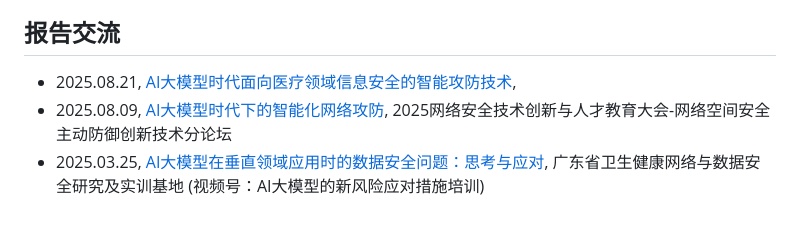
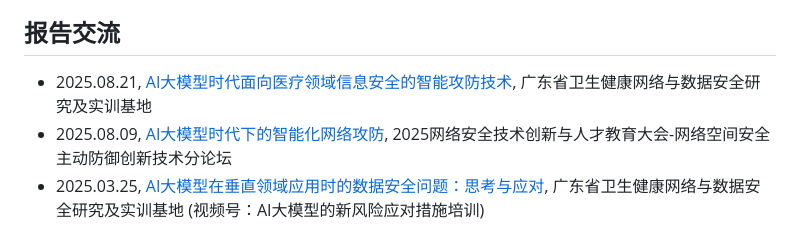
Before and after one commit to wzgcs/wzgcs.github.io, a Markdown page: README.md, the part around the change. Drawn GitHub-style.

```diff
--- a/README.md
+++ b/README.md
@@ -25,7 +25,7 @@
 2007/09-2011/07，东北大学，学士
 
 ## 报告交流
-* 2025.08.21, <a href="https://m.alltuu.com/album/1472116502/?menu=live">AI大模型时代面向医疗领域信息安全的智能攻防技术</a>,
+* 2025.08.21, <a href="https://m.alltuu.com/album/1472116502/?menu=live">AI大模型时代面向医疗领域信息安全的智能攻防技术</a>, 广东省卫生健康网络与数据安全研究及实训基地
 * 2025.08.09, <a href="https://m.alltuu.com/album/1472116502/?menu=live">AI大模型时代下的智能化网络攻防</a>, 2025网络安全技术创新与人才教育大会-网络空间安全主动防御创新技术分论坛
 * 2025.03.25, <a href="https://mp.weixin.qq.com/s/BblUeNbN5DAbozOeesRkzw">AI大模型在垂直领域应用时的数据安全问题：思考与应对</a>, 广东省卫生健康网络与数据安全研究及实训基地 (视频号：AI大模型的新风险应对措施培训)
 * 2024.08.29, <a href="https://mp.weixin.qq.com/s/Yu27ABU4Ld0akFxCaDaxow">DB for Ocean: 海洋大数据处理过程中的若干加速问题探索与研究</a>, 中山大学百年华诞计算机学科系列论坛
```
